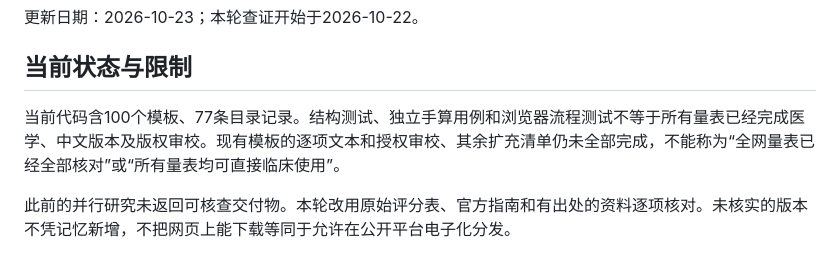
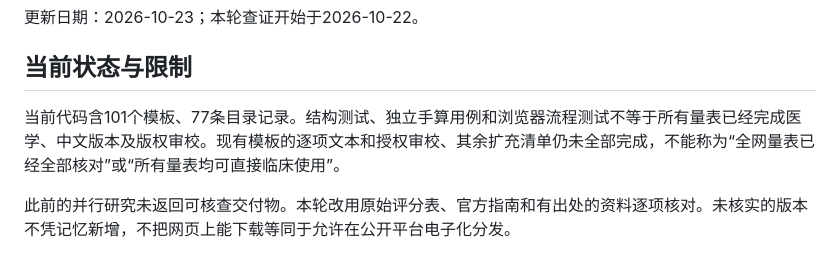
Before and after one commit to throneburgwolke-pixel/medscale-platform, a Markdown page: docs/量表核对报告.md, the part around the change. GitHub-like rendering.

```diff
--- a/docs/量表核对报告.md
+++ b/docs/量表核对报告.md
@@ -4,7 +4,7 @@
 
 ## 当前状态与限制
 
-当前代码含100个模板、77条目录记录。结构测试、独立手算用例和浏览器流程测试不等于所有量表已经完成医学、中文版本及版权审校。现有模板的逐项文本和授权审校、其余扩充清单仍未全部完成，不能称为“全网量表已经全部核对”或“所有量表均可直接临床使用”。
+当前代码含101个模板、77条目录记录。结构测试、独立手算用例和浏览器流程测试不等于所有量表已经完成医学、中文版本及版权审校。现有模板的逐项文本和授权审校、其余扩充清单仍未全部完成，不能称为“全网量表已经全部核对”或“所有量表均可直接临床使用”。
 
 此前的并行研究未返回可核查交付物。本轮改用原始评分表、官方指南和有出处的资料逐项核对。未核实的版本不凭记忆新增，不把网页上能下载等同于允许在公开平台电子化分发。
 
```
Also changed, not shown: README.md (+1 -1 lines).
